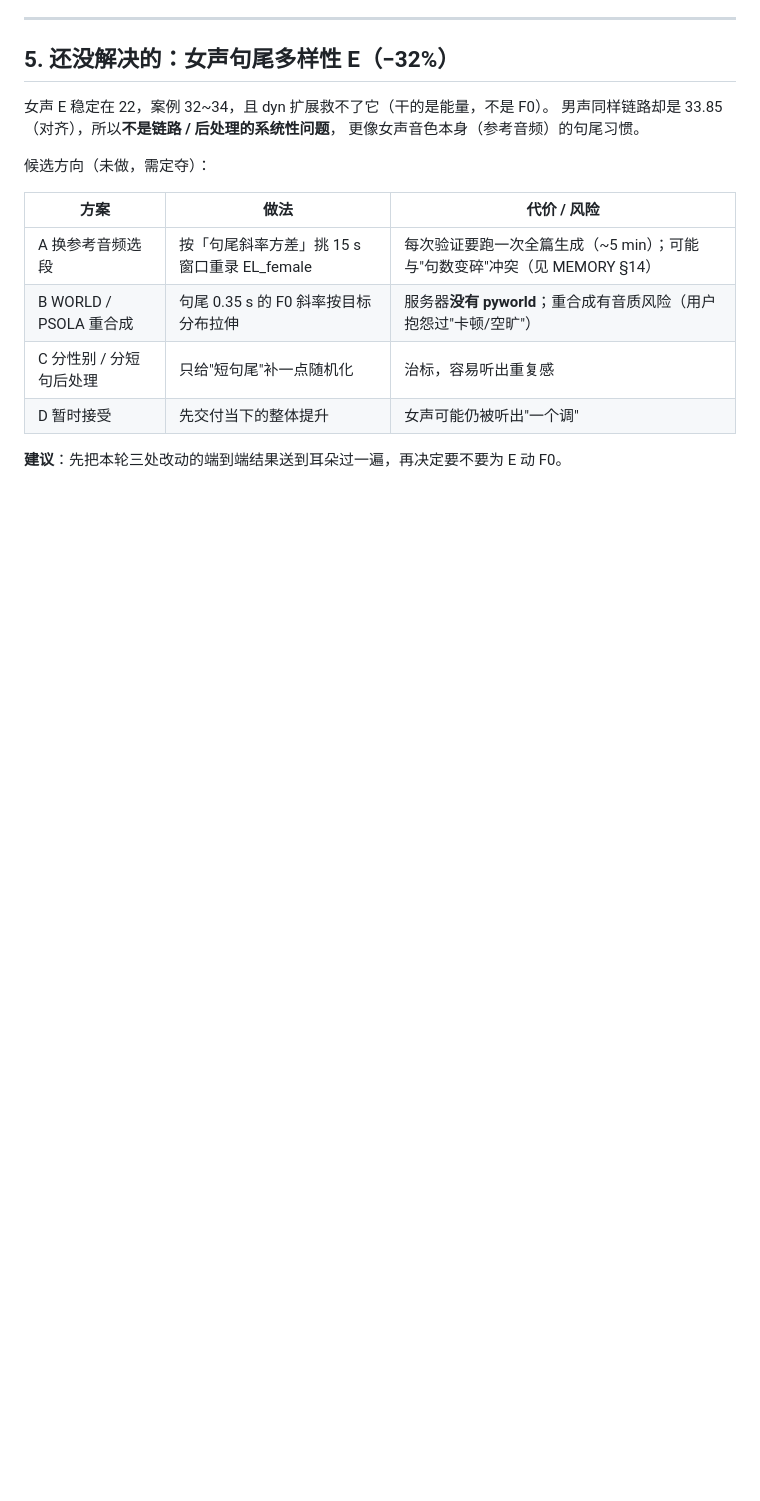
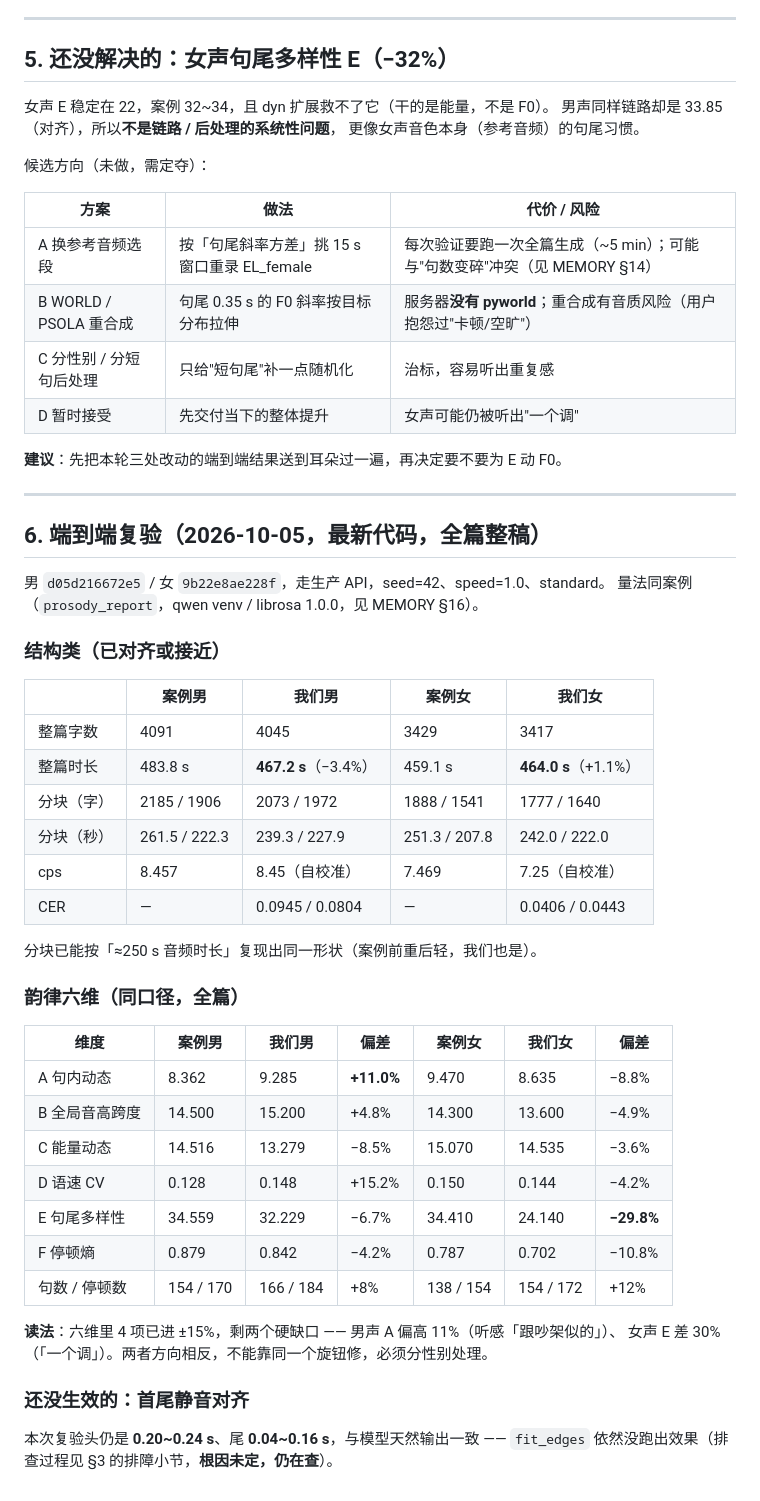
Before and after one commit to private1215/tts-kr, a Markdown page: docs/案例拆解-2026-10-05.md, the part around the change. Rendered like a GitHub page; blank space fills up the shorter version.

Commit message:
docs: 补 10-05 端到端复验数据（男/女全篇，韵律六维+结构类）

```diff
--- a/docs/案例拆解-2026-10-05.md
+++ b/docs/案例拆解-2026-10-05.md
@@ -174,3 +174,43 @@ C 全部补到案例水平（男差 1.3%~4.9%、女差 0.7%~4%），代价是 E
 | D 暂时接受 | 先交付当下的整体提升 | 女声可能仍被听出"一个调" |
 
 **建议**：先把本轮三处改动的端到端结果送到耳朵过一遍，再决定要不要为 E 动 F0。
+
+---
+
+## 6. 端到端复验（2026-10-05，最新代码，全篇整稿）
+
+男 `d05d216672e5` / 女 `9b22e8ae228f`，走生产 API，seed=42、speed=1.0、standard。
+量法同案例（`prosody_report`，qwen venv / librosa 1.0.0，见 MEMORY §16）。
+
+### 结构类（已对齐或接近）
+
+| | 案例男 | 我们男 | 案例女 | 我们女 |
+|---|---|---|---|---|
+| 整篇字数 | 4091 | 4045 | 3429 | 3417 |
+| 整篇时长 | 483.8 s | **467.2 s**（−3.4%） | 459.1 s | **464.0 s**（+1.1%） |
+| 分块（字） | 2185 / 1906 | 2073 / 1972 | 1888 / 1541 | 1777 / 1640 |
+| 分块（秒） | 261.5 / 222.3 | 239.3 / 227.9 | 251.3 / 207.8 | 242.0 / 222.0 |
+| cps | 8.457 | 8.45（自校准） | 7.469 | 7.25（自校准） |
+| CER | — | 0.0945 / 0.0804 | — | 0.0406 / 0.0443 |
+
+分块已能按「≈250 s 音频时长」复现出同一形状（案例前重后轻，我们也是）。
+
+### 韵律六维（同口径，全篇）
+
+| 维度 | 案例男 | 我们男 | 偏差 | 案例女 | 我们女 | 偏差 |
+|---|---|---|---|---|---|---|
+| A 句内动态 | 8.362 | 9.285 | **+11.0%** | 9.470 | 8.635 | −8.8% |
+| B 全局音高跨度 | 14.500 | 15.200 | +4.8% | 14.300 | 13.600 | −4.9% |
+| C 能量动态 | 14.516 | 13.279 | −8.5% | 15.070 | 14.535 | −3.6% |
+| D 语速 CV | 0.128 | 0.148 | +15.2% | 0.150 | 0.144 | −4.2% |
+| E 句尾多样性 | 34.559 | 32.229 | −6.7% | 34.410 | 24.140 | **−29.8%** |
+| F 停顿熵 | 0.879 | 0.842 | −4.2% | 0.787 | 0.702 | −10.8% |
+| 句数 / 停顿数 | 154 / 170 | 166 / 184 | +8% | 138 / 154 | 154 / 172 | +12% |
+
+**读法**：六维里 4 项已进 ±15%，剩两个硬缺口 —— 男声 A 偏高 11%（听感「跟吵架似的」）、
+女声 E 差 30%（「一个调」）。两者方向相反，不能靠同一个旋钮修，必须分性别处理。
+
+### 还没生效的：首尾静音对齐
+
+本次复验头仍是 **0.20~0.24 s**、尾 **0.04~0.16 s**，与模型天然输出一致 ——
+`fit_edges` 依然没跑出效果（排查过程见 §3 的排障小节，**根因未定，仍在查**）。
```
